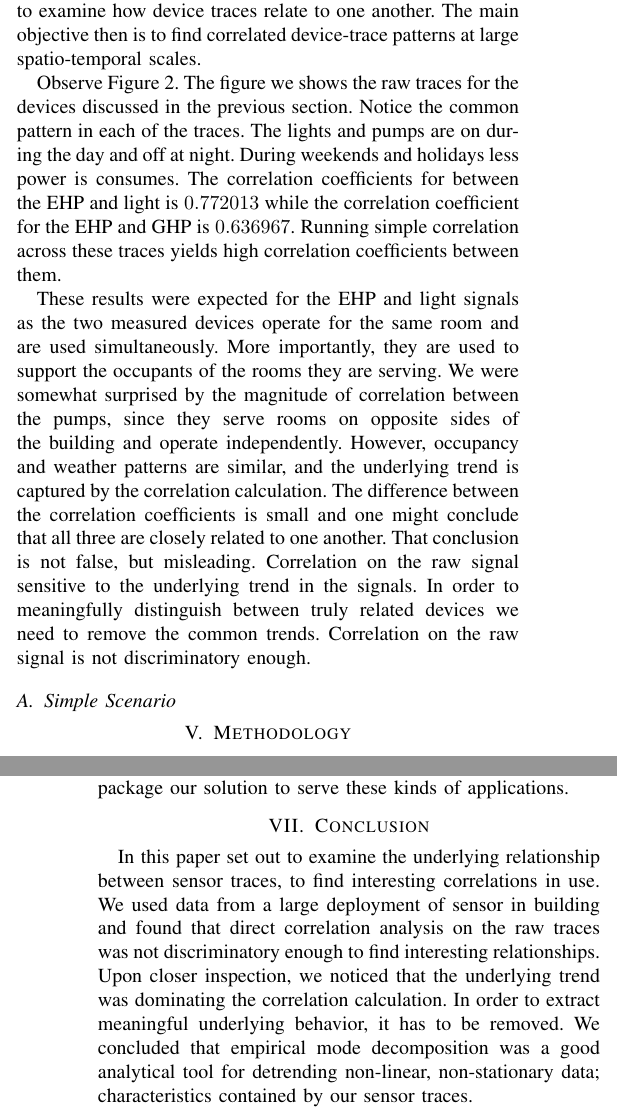
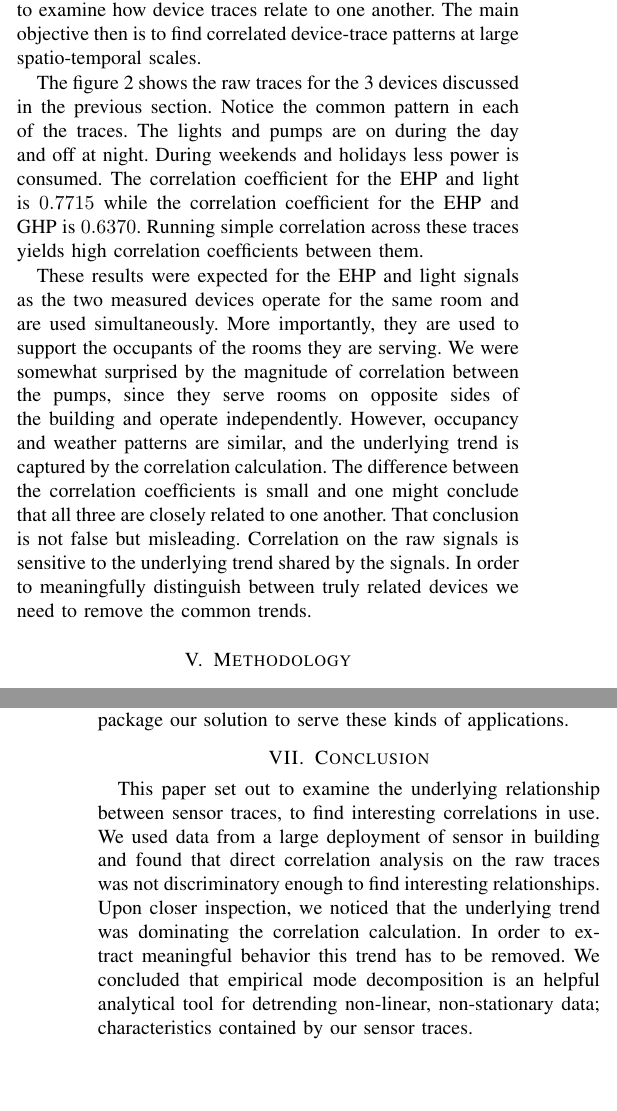
Before and after one commit to jortizcs/papers, a LaTeX paper (IoT-App2012.tex, which reads conc.tex, dataset.tex): two parts of the columns of pages 2 and 5 of 6, joined at a grey line, cut so that both start at the same text, the shorter picture padded with empty space. Compiled offline with pdfLaTeX.

Commit message:
a few corrections

```diff
--- a/conc.tex
+++ b/conc.tex
@@ -44,11 +44,11 @@ package our solution to serve these kinds of applications.
 % future work
 
 
-In this paper set out to examine the underlying relationship between sensor traces, to find interesting correlations
+This paper set out to examine the underlying relationship between sensor traces, to find interesting correlations
 in use.  We used data from a large deployment of sensor in building and found that direct correlation analysis on the raw
 traces was not discriminatory enough to find interesting relationships.  Upon closer inspection, we noticed that
-the underlying trend was dominating the correlation calculation.  In order to extract meaningful underlying behavior, it has
-to be removed.  We concluded that empirical mode decomposition was a good analytical tool for detrending
+the underlying trend was dominating the correlation calculation.  In order to extract meaningful behavior this trend has
+to be removed.  We concluded that empirical mode decomposition is an helpful analytical tool for detrending
 non-linear, non-stationary data; characteristics contained by our sensor traces.
 
 We re-ran our analysis on the same trace, except this time we correlated the IMF outputs of the EMD operation on each of the traces and found that the pump was closely related to the lights in the same room served by the pump and
--- a/dataset.tex
+++ b/dataset.tex
@@ -44,10 +44,10 @@ In our analysis we are focused on finding devices that are correlated in their u
 main object is to examine how device traces relate to one another.  The main objective then is to find
 correlated device-trace patterns at large spatio-temporal scales.
 
-Observe Figure \ref{fig:raw}.  The figure we shows the raw traces for the devices discussed in the previous section.
+The figure \ref{fig:raw} shows the raw traces for the 3 devices discussed in the previous section.
 Notice the common pattern in each of the traces.  The lights and pumps are on during the day and off at night.
-During weekends and holidays less power is consumes.  The correlation coefficients for
-between  the EHP and light is $0.772013$ while the  correlation coefficient for the EHP and GHP is $0.636967$.
+During weekends and holidays less power is consumed.  The correlation coefficient for
+ the EHP and light is $0.7715$ while the  correlation coefficient for the EHP and GHP is $0.6370$.
 Running simple correlation across these traces yields high correlation coefficients between them.
 
 % Usual measures on sensor data like correlation coefficient or granger causality \cite{kim:buildsys2010}
@@ -73,10 +73,10 @@ We were somewhat surprised by the magnitude of correlation between the pumps, si
 opposite sides of the building and operate independently.  However, occupancy and weather patterns are similar,
 and the underlying trend is captured by the correlation calculation.
 The difference between the correlation coefficients is small and one might conclude that all three are
-closely related to one another.  That conclusion is not false, but misleading.  Correlation on the raw
-signal sensitive to the underlying trend in the signals.  In order to meaningfully distinguish between
-truly related devices we need to remove the common trends.  Correlation on the raw signal is not
-discriminatory enough.
+closely related to one another.  That conclusion is not false but misleading.  Correlation on the raw
+signals is sensitive to the underlying trend shared by the signals.  In order to meaningfully distinguish between
+truly related devices we need to remove the common trends.
+% Correlation on the raw signal is not discriminatory enough.
 
 
 % \begin{table}
@@ -91,7 +91,7 @@ discriminatory enough.
 % \label{tab:corr}
 % \end{center}
 % \end{table}
-\subsection{Simple Scenario}
+% \subsection{Simple Scenario}
 
 \begin{figure*}[tb]
 \hspace{-2cm}
```
Also changed, not shown: intro.tex (+2 -2 lines), methodology.tex (+6 -5 lines), related.tex (+2 -2 lines), results.tex (+6 -4 lines), conc.tex (4 more changed lines), dataset.tex (4 more changed lines).
